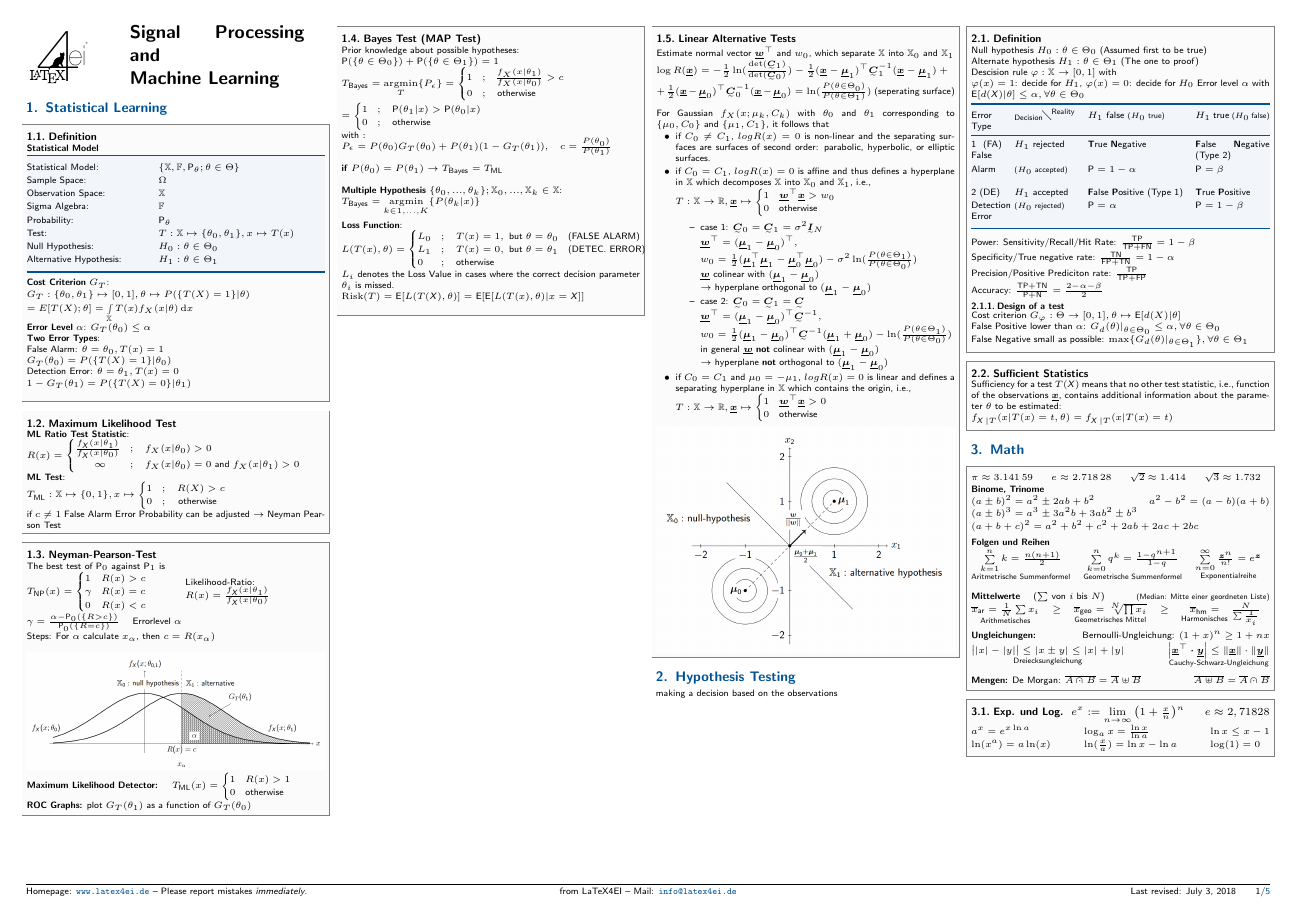
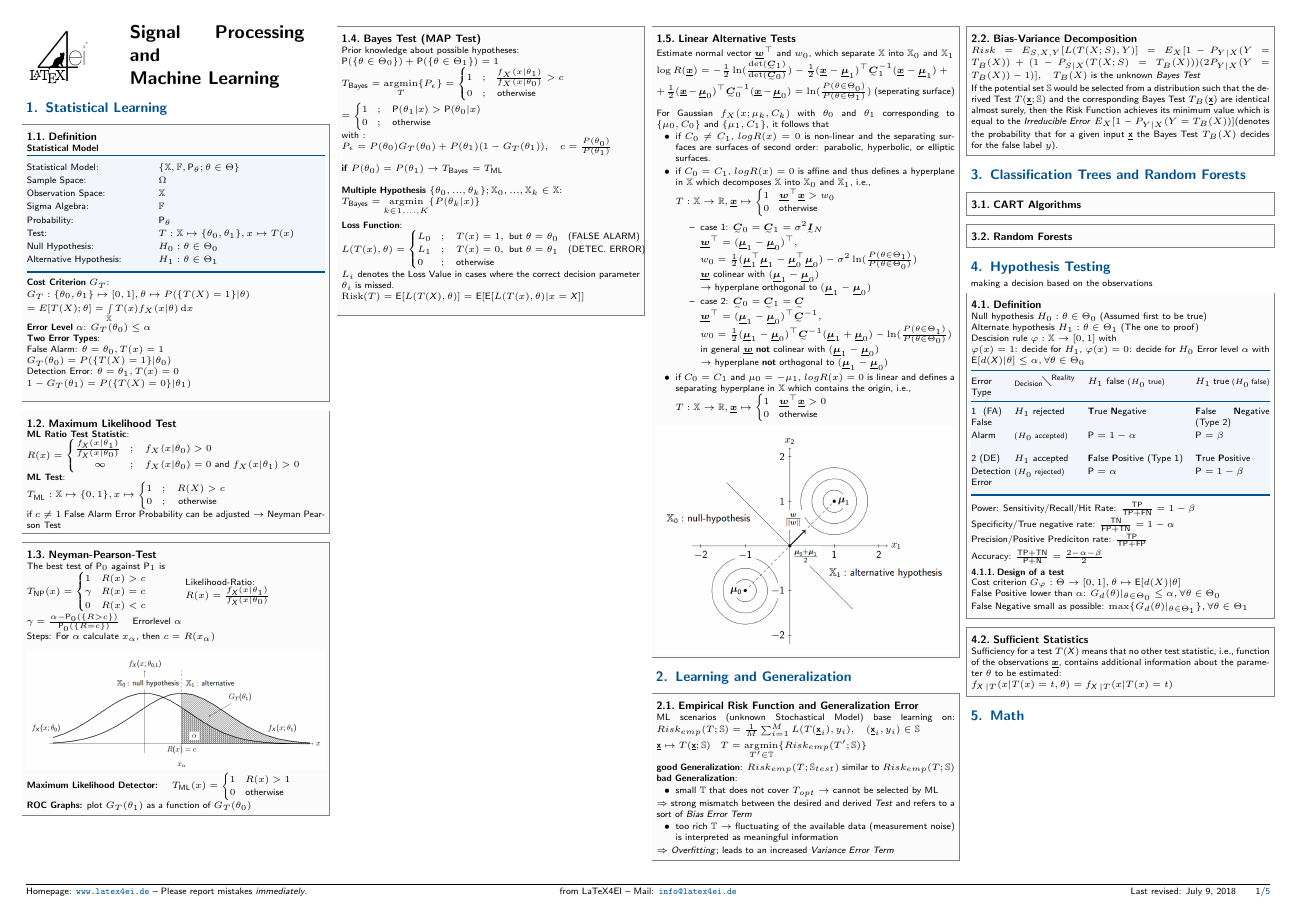
Before and after one commit to SeboDW/SPML_FS, a LaTeX document (SPML.tex, which reads Sections/CART.tex, Sections/Learning_Generalization.tex): page 1 of 5. The pictures show the PDF file SPML.pdf that the author committed with the source.

Commit message:
ADD: Learning/Generalization - first draft
ADD: CART/RF template

```diff
--- /dev/null
+++ b/Sections/CART.tex
@@ -0,0 +1,11 @@
+\section{Classification Trees and Random Forests}
+
+\begin{sectionbox}
+	\subsection{CART Algorithms}
+
+\end{sectionbox}
+
+\begin{sectionbox}
+	\subsection{Random Forests}
+
+\end{sectionbox}
--- /dev/null
+++ b/Sections/Learning_Generalization.tex
@@ -0,0 +1,30 @@
+\section{Learning and Generalization}
+
+\begin{sectionbox}
+	\subsection{Empirical Risk Function and Generalization Error}
+	ML scenarios (unknown Stochastical Model) base learning on:
+	$Risk_{emp}(T;\mathbb{S})=\frac{1}{M}\sum_{i=1}^{M}L(T(\vx_i),y_i),\quad(\vx_i,y_i)\in\mathbb{S}$
+
+	$\vx\mapsto T(\vx;\mathbb{S})\quad T=\underset{T'\in\mathbb{T}}{\operatorname{argmin}}\{Risk_{emp}(T';\mathbb{S})\}$
+
+	\textbf{good Generalization}: $Risk_{emp}(T;\mathbb{S}_{test})$ similar to $Risk_{emp}(T;\mathbb{S})$
+	\textbf{bad Generalization}:
+	\begin{itemize}
+		\item small $\mathbb{T}$ that does not cover $T_{opt}$ $\rightarrow$ cannot be selected by ML
+	\end{itemize}
+	$\Rightarrow$ strong mismatch between the desired and derived \textit{Test} and refers to a sort of \textit{Bias Error Term}
+	\begin{itemize}
+		\item too rich $\mathbb{T}$ $\rightarrow$ fluctuating of the available data (measurement noise) is interpreted as meaningful information
+	\end{itemize}
+	$\Rightarrow$ \textit{Overfitting}; leads to an increased \textit{Variance Error Term}
+
+\end{sectionbox}
+
+\begin{sectionbox}
+	\subsection{Bias-Variance Decomposition}
+	$Risk=E_{S,X,Y}[L(T(X;S),Y)]=E_X[1-P_{Y|X}(Y=T_B(X))+(1-P_{S|X}(T(X;S)=T_B(X)))(2P_{Y|X}(Y=T_B(X))-1)],\quad T_B(X)$ is the unknown \textit{Bayes Test}
+
+	If the potential set $\mathbb{S}$ would be selected from a distribution such that the derived Test $T(\vx; \mathbb{S})$ and the corresponding Bayes Test $T_B(\vx)$ are identical almost surely, then the Risk Function achieves its minimum value which is equal to the \textit{Irreducible Error} $E_X[1 − P_{Y|X}(Y = T_B(X))]$(denotes the probability that for a given input $\vx$ the Bayes Test $T_B(X)$
+	decides for the false label $y$).
+
+\end{sectionbox}
```
Also changed, not shown: SPML.tex (+8 -2 lines), SPML.pdf.
